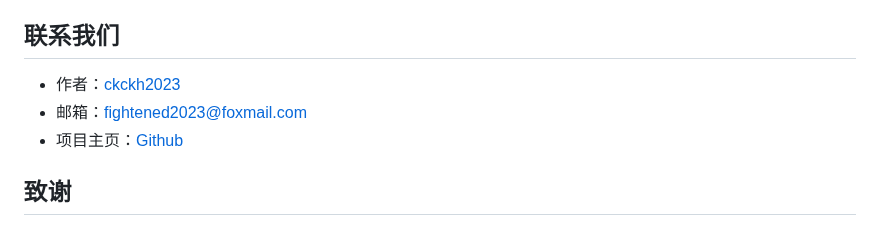
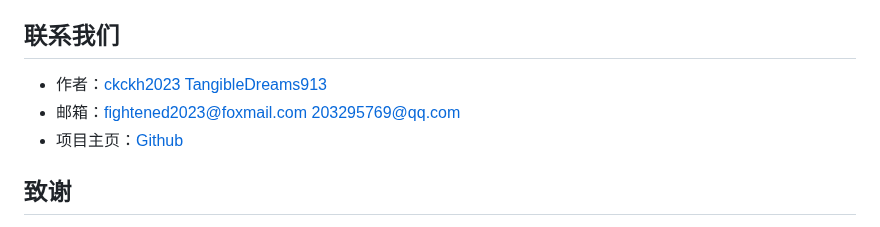
Before and after one commit to ckckh2023/TrashGo_AIRecognition, a Markdown page: README.md, the part around the change. Drawn GitHub-style.

Commit message:
Update authors and contact information in README

```diff
--- a/README.md
+++ b/README.md
@@ -63,8 +63,8 @@ TrashGo 是一款集多种图像信息识别功能于一体的智能工具，旨
 
 ## 联系我们
 
-- 作者：[ckckh2023](https://github.com/ckckh2023)
-- 邮箱：fightened2023@foxmail.com
+- 作者：[ckckh2023](https://github.com/ckckh2023) [TangibleDreams913](https://github.com/TangibleDream913)
+- 邮箱：fightened2023@foxmail.com 203295769@qq.com
 - 项目主页：[Github](https://github.com/ckckh2023/TrashGo_AIRecognition)
 
 ## 致谢
```
